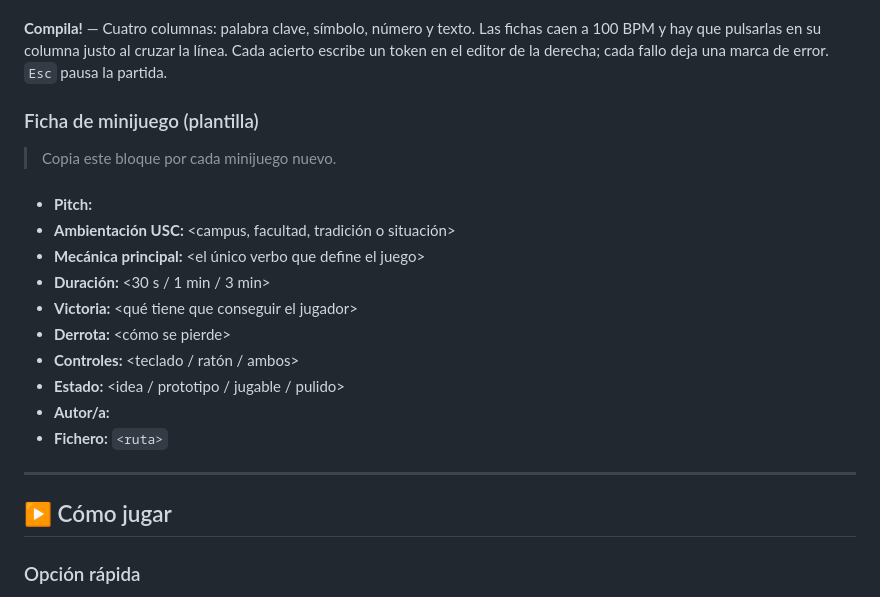
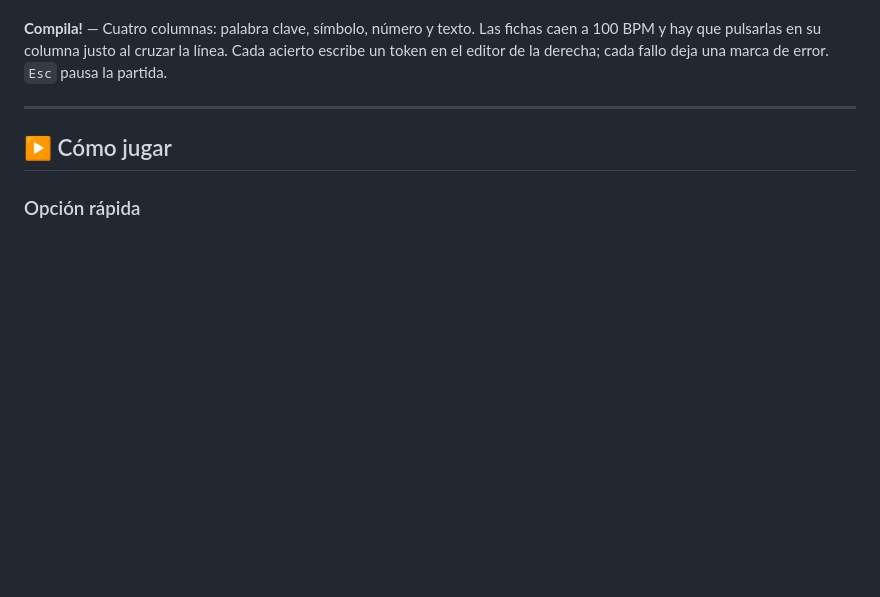
Before and after one commit to USC-ManuAzza/vibelovers, a Markdown page: README.md, the part around one of its changes. Rendered like a GitHub page; blank space fills up the shorter version.

```diff
--- a/README.md
+++ b/README.md
@@ -74,23 +73,6 @@ y nota final según los aciertos. Las tildes son opcionales.
 caen a 100 BPM y hay que pulsarlas en su columna justo al cruzar la línea. Cada
 acierto escribe un token en el editor de la derecha; cada fallo deja una marca de
 error. `Esc` pausa la partida.
-
-### Ficha de minijuego (plantilla)
-
-> Copia este bloque por cada minijuego nuevo.
-
-#### <Nombre del minijuego>
-
-- **Pitch:** <una frase>
-- **Ambientación USC:** <campus, facultad, tradición o situación>
-- **Mecánica principal:** <el único verbo que define el juego>
-- **Duración:** <30 s / 1 min / 3 min>
-- **Victoria:** <qué tiene que conseguir el jugador>
-- **Derrota:** <cómo se pierde>
-- **Controles:** <teclado / ratón / ambos>
-- **Estado:** <idea / prototipo / jugable / pulido>
-- **Autor/a:** <nombre>
-- **Fichero:** `<ruta>`
 
 ---
 
```
Also changed, not shown: other parts of README.md (+0 -1 lines).
